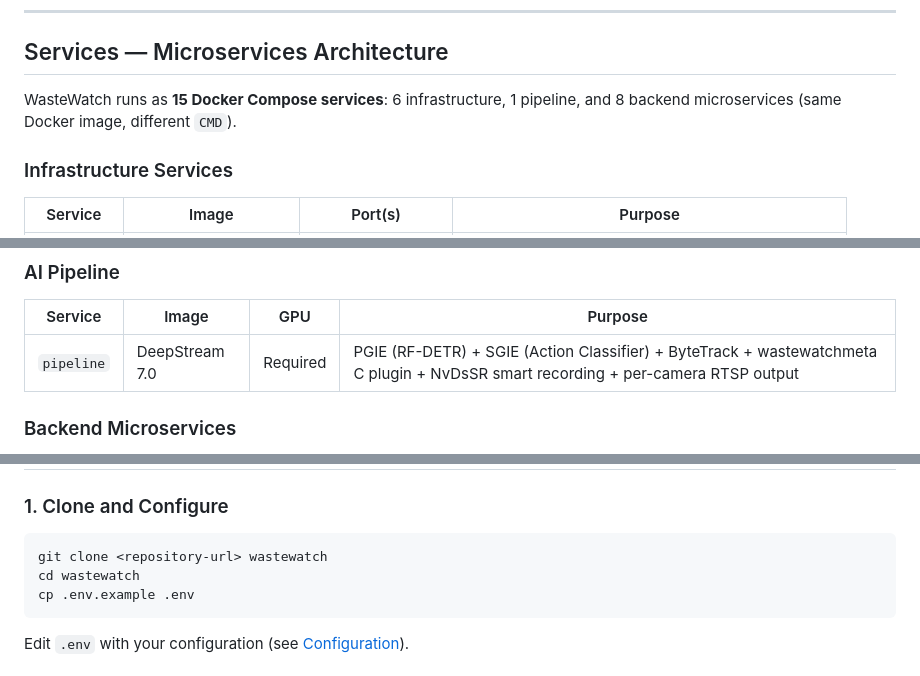
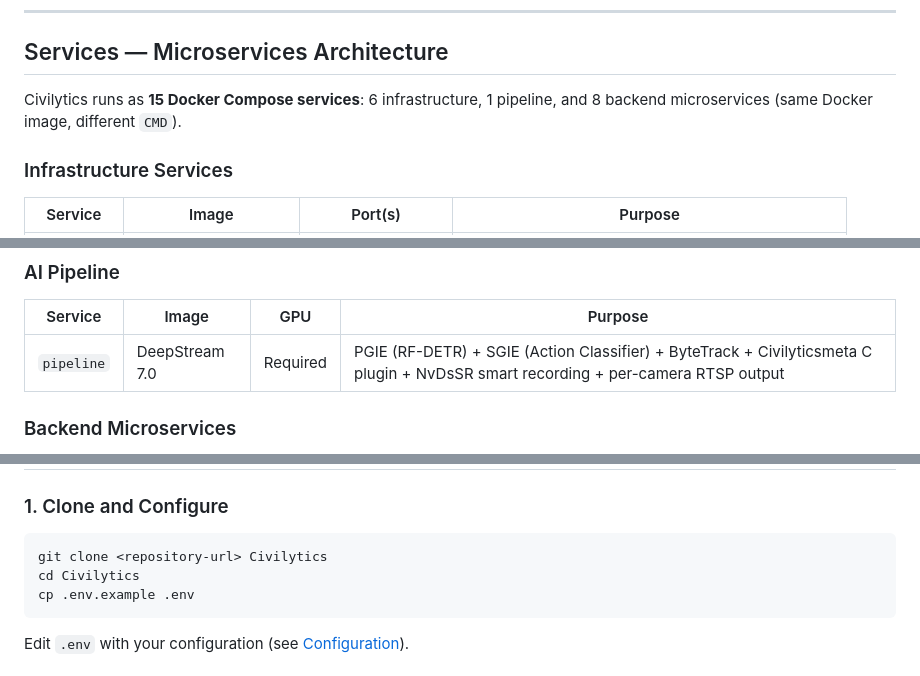
Before and after one commit to satyakisolutions/civilytics, a Markdown page: README.md, 3 parts joined by grey strips. GitHub-like rendering.

````diff
--- a/README.md
+++ b/README.md
@@ -180,7 +180,7 @@ The platform combines edge-optimized object detection (RF-DETR with TensorRT FP1
 
 ## Services — Microservices Architecture
 
-WasteWatch runs as **15 Docker Compose services**: 6 infrastructure, 1 pipeline, and 8 backend microservices (same Docker image, different `CMD`).
+Civilytics runs as **15 Docker Compose services**: 6 infrastructure, 1 pipeline, and 8 backend microservices (same Docker image, different `CMD`).
 
 ### Infrastructure Services
 
@@ -197,7 +197,7 @@ WasteWatch runs as **15 Docker Compose services**: 6 infrastructure, 1 pipeline,
 
 | Service | Image | GPU | Purpose |
 |---|---|---|---|
-| `pipeline` | DeepStream 7.0 | Required | PGIE (RF-DETR) + SGIE (Action Classifier) + ByteTrack + wastewatchmeta C plugin + NvDsSR smart recording + per-camera RTSP output |
+| `pipeline` | DeepStream 7.0 | Required | PGIE (RF-DETR) + SGIE (Action Classifier) + ByteTrack + Civilyticsmeta C plugin + NvDsSR smart recording + per-camera RTSP output |
 
 ### Backend Microservices
 
@@ -360,8 +360,8 @@ Headroom:                      ~2.4 GB
 ### 1. Clone and Configure
 
 ```bash
-git clone <repository-url> wastewatch
-cd wastewatch
+git clone <repository-url> Civilytics
+cd Civilytics
 cp .env.example .env
 ```
 
````
Also changed, not shown: other parts of README.md (+23 -23 lines).
